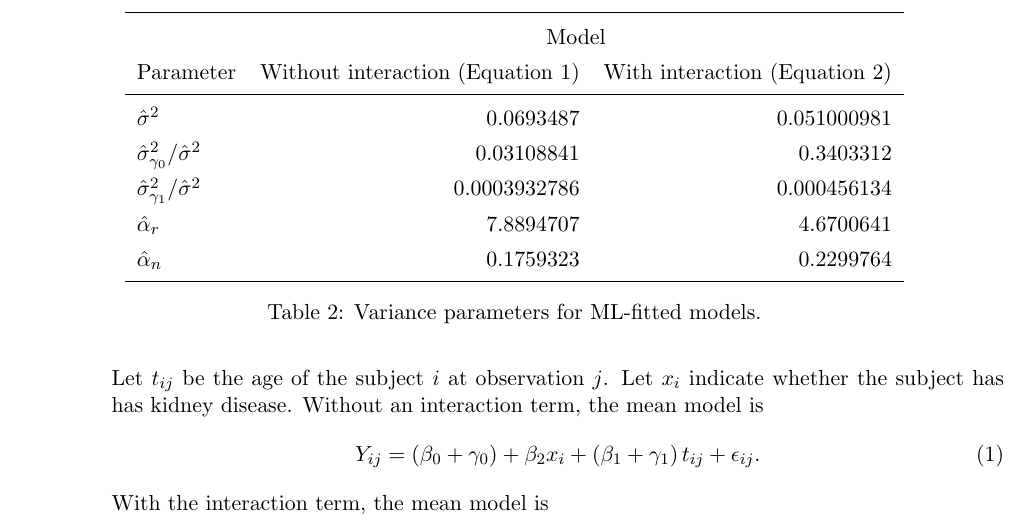
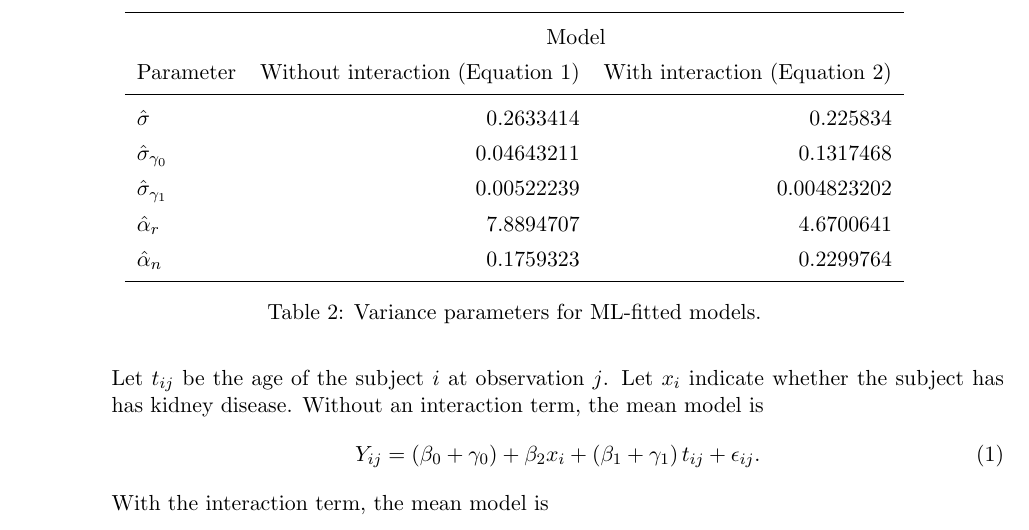
Before and after one commit to ppham27/stat571, a LaTeX problem sheet (hw6/hw6.tex): part of page 2 of 3, cut so that both start at the same text. Compiled offline with pdfLaTeX.

Commit message:
update variance parameters hw6

```diff
--- a/hw6/hw6.tex
+++ b/hw6/hw6.tex
@@ -117,9 +117,9 @@ estimated values of all variance parameters. }
     & \multicolumn{2}{c}{Model} \\
     Parameter & Without interaction (Equation \ref{eqn:mean_model_no_interaction}) & With interaction (Equation \ref{eqn:mean_model_interaction}) \\
     \midrule
-    $\hat{\sigma}^2$ & 0.0693487 & 0.051000981 \\
-    $\hat{\sigma}^2_{\gamma_0}/\hat{\sigma}^2$ & 0.03108841 & 0.3403312 \\
-    $\hat{\sigma}^2_{\gamma_1}/\hat{\sigma}^2$ & 0.0003932786 & 0.000456134 \\
+    $\hat{\sigma}$ & 0.2633414 & 0.225834 \\
+    $\hat{\sigma}_{\gamma_0}$ & 0.04643211 & 0.1317468 \\
+    $\hat{\sigma}_{\gamma_1}$ & 0.00522239 & 0.004823202 \\
     $\hat{\alpha}_r$ & 7.8894707 & 4.6700641 \\
     $\hat{\alpha}_n$ & 0.1759323  & 0.2299764 \\
     \bottomrule
```
Also changed, not shown: hw6/hw6.pdf.
